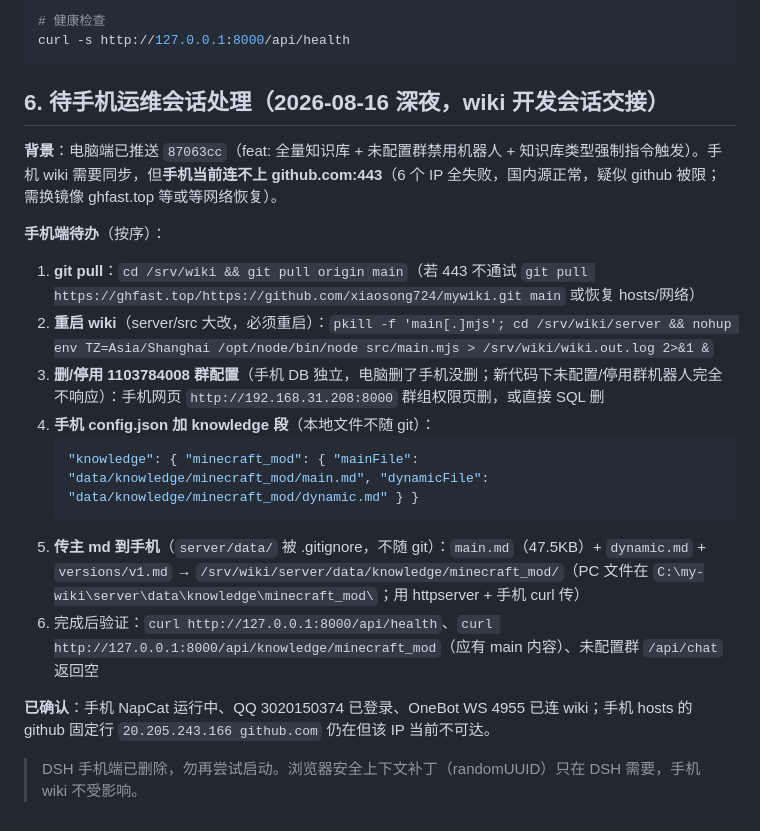
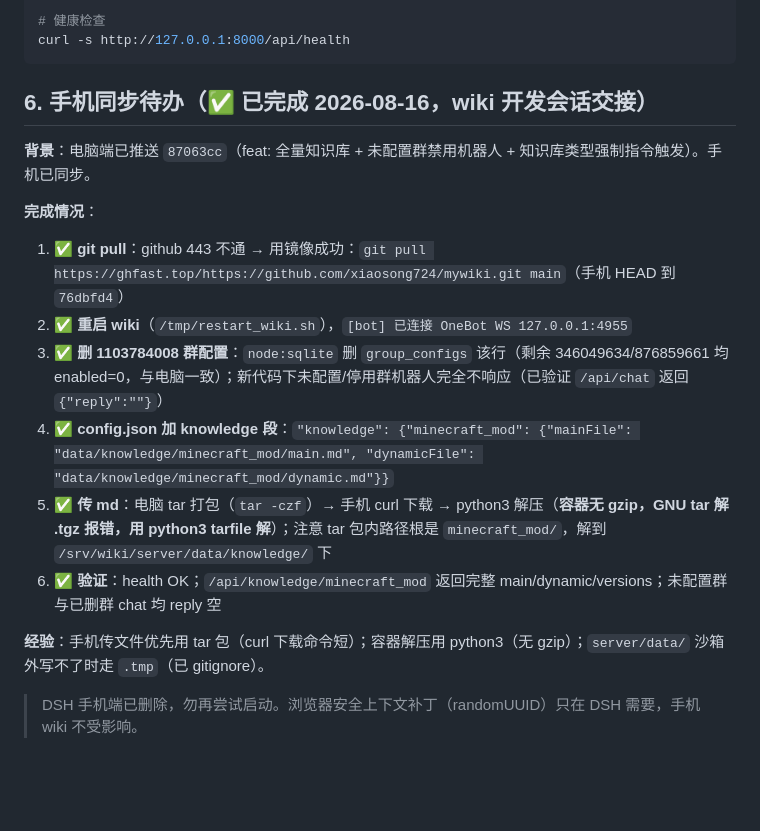
Before and after one commit to xiaosong724/mywiki, a Markdown page: docs/03_运维_手机.md, the part around the change. Drawn GitHub-style; blank space fills up the shorter version.

Commit message:
ops: 手机NapCat部署完成(apt修复/QQ登录/wiki对接) + 手机同步87063cc(ghfast镜像,删群,knowledge数据) + 03/01记录

````diff
--- a/docs/03_运维_手机.md
+++ b/docs/03_运维_手机.md
@@ -96,21 +96,18 @@ cd /srv/wiki/server && nohup env TZ=Asia/Shanghai /opt/node/bin/node src/main.mj
 curl -s http://127.0.0.1:8000/api/health
 ```
 
-## 6. 待手机运维会话处理（2026-08-16 深夜，wiki 开发会话交接）
+## 6. 手机同步待办（✅ 已完成 2026-08-16，wiki 开发会话交接）
 
-**背景**：电脑端已推送 `87063cc`（feat: 全量知识库 + 未配置群禁用机器人 + 知识库类型强制指令触发）。手机 wiki 需要同步，但**手机当前连不上 github.com:443**（6 个 IP 全失败，国内源正常，疑似 github 被限；需换镜像 ghfast.top 等或等网络恢复）。
+**背景**：电脑端已推送 `87063cc`（feat: 全量知识库 + 未配置群禁用机器人 + 知识库类型强制指令触发）。手机已同步。
 
-**手机端待办**（按序）：
-1. **git pull**：`cd /srv/wiki && git pull origin main`（若 443 不通试 `git pull https://ghfast.top/https://github.com/xiaosong724/mywiki.git main` 或恢复 hosts/网络）
-2. **重启 wiki**（server/src 大改，必须重启）：`pkill -f 'main[.]mjs'; cd /srv/wiki/server && nohup env TZ=Asia/Shanghai /opt/node/bin/node src/main.mjs > /srv/wiki/wiki.out.log 2>&1 &`
-3. **删/停用 1103784008 群配置**（手机 DB 独立，电脑删了手机没删；新代码下未配置/停用群机器人完全不响应）：手机网页 `http://192.168.31.208:8000` 群组权限页删，或直接 SQL 删
-4. **手机 config.json 加 knowledge 段**（本地文件不随 git）：
-   ```json
-   "knowledge": { "minecraft_mod": { "mainFile": "data/knowledge/minecraft_mod/main.md", "dynamicFile": "data/knowledge/minecraft_mod/dynamic.md" } }
-   ```
-5. **传主 md 到手机**（`server/data/` 被 .gitignore，不随 git）：`main.md`（47.5KB）+ `dynamic.md` + `versions/v1.md` → `/srv/wiki/server/data/knowledge/minecraft_mod/`（PC 文件在 `C:\my-wiki\server\data\knowledge\minecraft_mod\`；用 httpserver + 手机 curl 传）
-6. 完成后验证：`curl http://127.0.0.1:8000/api/health`、`curl http://127.0.0.1:8000/api/knowledge/minecraft_mod`（应有 main 内容）、未配置群 `/api/chat` 返回空
+**完成情况**：
+1. ✅ **git pull**：github 443 不通 → 用镜像成功：`git pull https://ghfast.top/https://github.com/xiaosong724/mywiki.git main`（手机 HEAD 到 `76dbfd4`）
+2. ✅ **重启 wiki**（`/tmp/restart_wiki.sh`），`[bot] 已连接 OneBot WS 127.0.0.1:4955`
+3. ✅ **删 1103784008 群配置**：`node:sqlite` 删 `group_configs` 该行（剩余 346049634/876859661 均 enabled=0，与电脑一致）；新代码下未配置/停用群机器人完全不响应（已验证 `/api/chat` 返回 `{"reply":""}`）
+4. ✅ **config.json 加 knowledge 段**：`"knowledge": {"minecraft_mod": {"mainFile": "data/knowledge/minecraft_mod/main.md", "dynamicFile": "data/knowledge/minecraft_mod/dynamic.md"}}`
+5. ✅ **传 md**：电脑 tar 打包（`tar -czf`）→ 手机 curl 下载 → python3 解压（**容器无 gzip，GNU tar 解 .tgz 报错，用 python3 tarfile 解**）；注意 tar 包内路径根是 `minecraft_mod/`，解到 `/srv/wiki/server/data/knowledge/` 下
+6. ✅ **验证**：health OK；`/api/knowledge/minecraft_mod` 返回完整 main/dynamic/versions；未配置群与已删群 chat 均 reply 空
 
-**已确认**：手机 NapCat 运行中、QQ 3020150374 已登录、OneBot WS 4955 已连 wiki；手机 hosts 的 github 固定行 `20.205.243.166 github.com` 仍在但该 IP 当前不可达。
+**经验**：手机传文件优先用 tar 包（curl 下载命令短）；容器解压用 python3（无 gzip）；`server/data/` 沙箱外写不了时走 `.tmp`（已 gitignore）。
 
 > DSH 手机端已删除，勿再尝试启动。浏览器安全上下文补丁（randomUUID）只在 DSH 需要，手机 wiki 不受影响。
````
